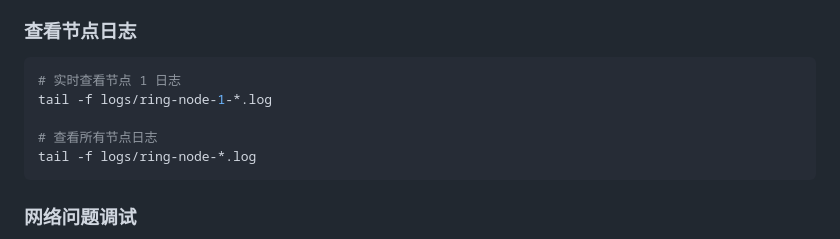
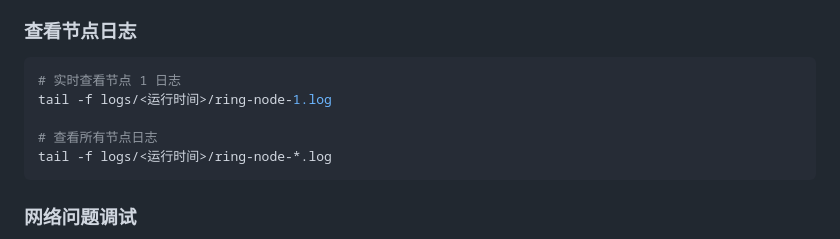
Before and after one commit to dog-last/federated-learning, a Markdown page: doc/ring-mode.md, the part around the change. Drawn GitHub-style.

Commit message:
Modify log file paths in ring-mode documentation
Updated log file paths to include runtime directory.

````diff
--- a/doc/ring-mode.md
+++ b/doc/ring-mode.md
@@ -208,10 +208,10 @@ Ring 模式有专门的监控事件类型：
 
 ```bash
 # 实时查看节点 1 日志
-tail -f logs/ring-node-1-*.log
+tail -f logs/<运行时间>/ring-node-1.log
 
 # 查看所有节点日志
-tail -f logs/ring-node-*.log
+tail -f logs/<运行时间>/ring-node-*.log
 ```
 
 ### 网络问题调试
````
